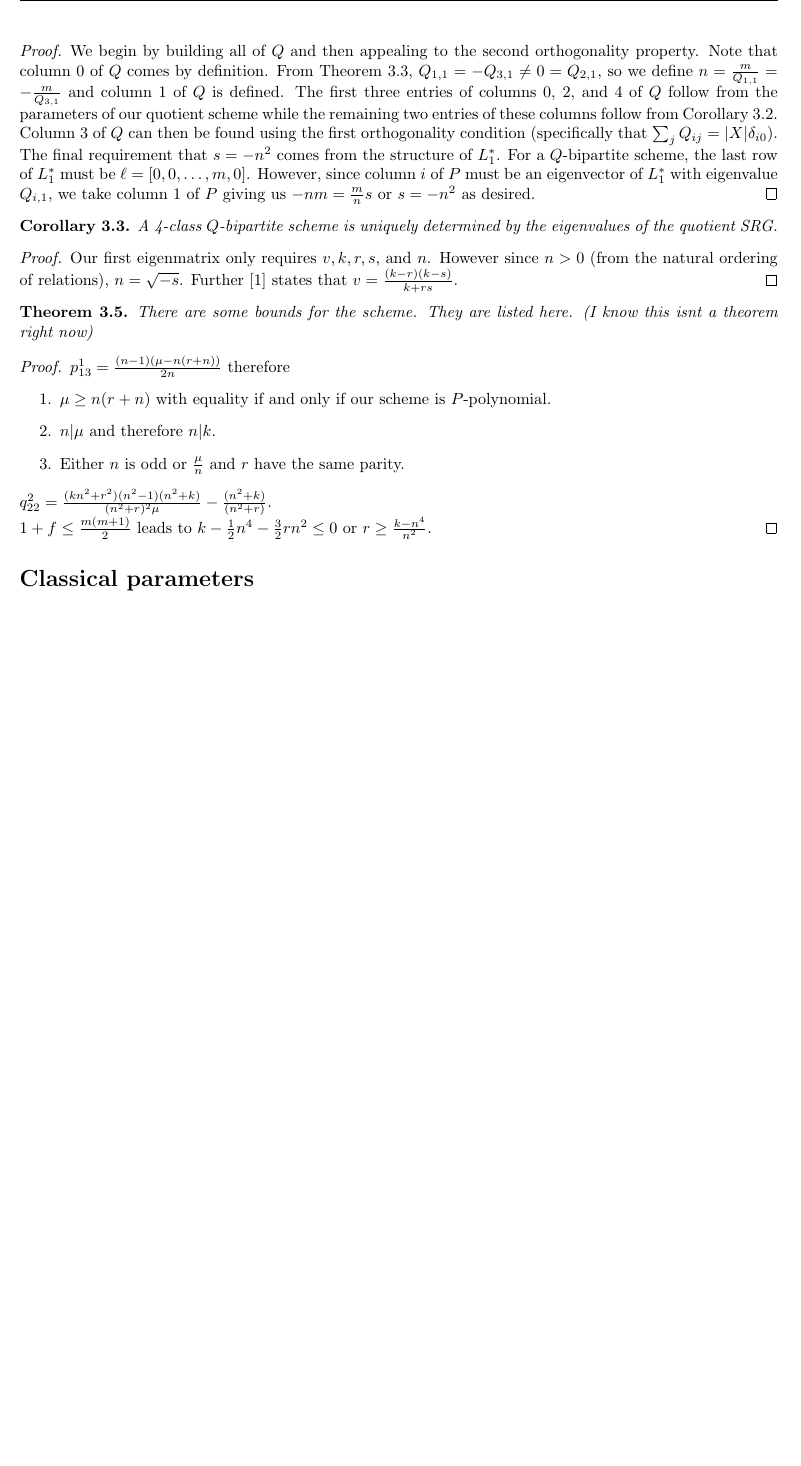
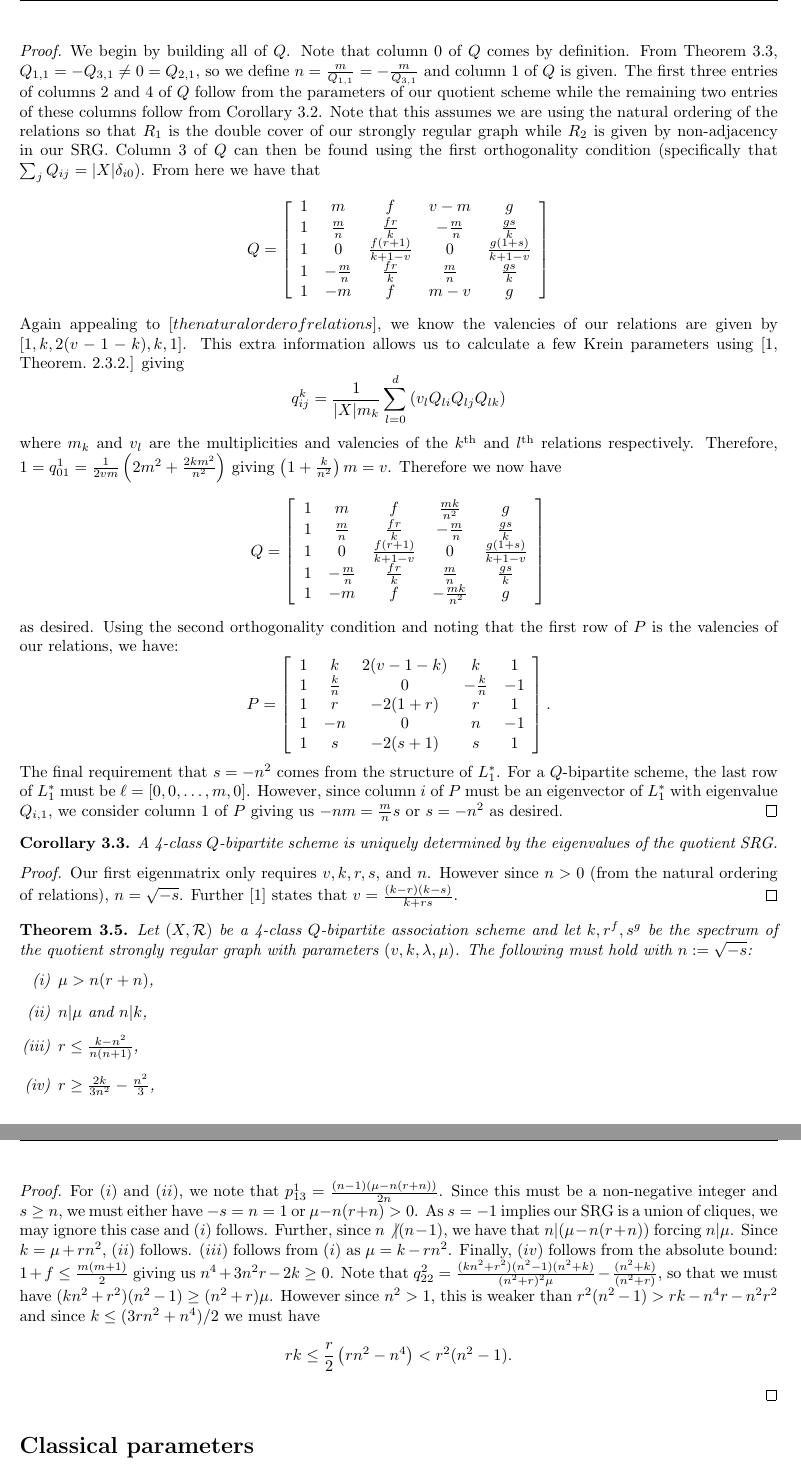
Before and after one commit to Bgkodalen/Research, a LaTeX document (Gegenbauer/Gegenbauer.tex): part of page 5 of 10 before the commit and two parts of pages 5 and 6 of 10 after it, the two joined at a grey line, cut so that both start at the same text, the shorter picture padded with empty space. Compiled offline with pdfLaTeX.

Commit message:
todays work

```diff
--- a/Gegenbauer/Gegenbauer.tex
+++ b/Gegenbauer/Gegenbauer.tex
@@ -189,13 +195,34 @@ Finally we note from \cite{BCN} that $PQ = QP = \vert X\vert I$ and $P_{ji} = \f
+	where $s = -n^2$ for $n\in \mathbb{Z}$.
+\end{theorem}
+\begin{proof}
+	We begin by building all of $Q$. Note that column 0 of $Q$ comes by definition. From Theorem \ref{sym}, $Q_{1,1} = -Q_{3,1}\neq 0 = Q_{2,1}$, so we define $n = \frac{m}{Q_{1,1}} = -\frac{m}{Q_{3,1}}$ and column 1 of $Q$ is given. The first three entries of columns $2$ and $4$ of $Q$ follow from the parameters of our quotient scheme while the remaining two entries of these columns follow from Corollary \ref{evenpoly}. Note that this assumes we are using the natural ordering of the relations so that $R_1$ is the double cover of our strongly regular graph while $R_2$ is given by non-adjacency in our SRG. Column 3 of $Q$ can then be found using the first orthogonality condition (specifically that $\sum_j Q_{ij} = \vert X\vert\delta_{i0}$). From here we have that
+	\[Q = \left[\begin{array}{ccccc}
 	1 & m & f & v-m & g\\
 	1 & \frac{m}{n} & \frac{fr}{k}  & -\frac{m}{n} & \frac{gs}{k}\\
 	1 & 0 & \frac{f(r+1)}{k+1-v}  & 0& \frac{g(1+s)}{k+1-v}\\
 	1 & -\frac{m}{n} & \frac{fr}{k} & \frac{m}{n} & \frac{gs}{k}\\
 	1 & -m & f & m-v & g\\
 	\end{array}\right]\]
-	where $s = -n^2$.
-\end{theorem}
-\begin{proof}
-	We begin by building all of $Q$ and then appealing to the second orthogonality property. Note that column 0 of $Q$ comes by definition. From Theorem \ref{sym}, $Q_{1,1} = -Q_{3,1}\neq 0 = Q_{2,1}$, so we define $n = \frac{m}{Q_{1,1}} = -\frac{m}{Q_{3,1}}$ and column 1 of $Q$ is defined. The first three entries of columns $0$, $2$, and $4$ of $Q$ follow from the parameters of our quotient scheme while the remaining two entries of these columns follow from Corollary \ref{evenpoly}. Column 3 of $Q$ can then be found using the first orthogonality condition (specifically that $\sum_j Q_{ij} = \vert X\vert\delta_{i0}$). The final requirement that $s = -n^2$ comes from the structure of $L_1^*$. For a $Q$-bipartite scheme, the last row of $L_1^*$ must be $\ell = \left[0,0,\dots,m,0\right]$. However, since column $i$ of $P$ must be an eigenvector of $L_1^*$ with eigenvalue $Q_{i,1}$, we take column 1 of $P$ giving us $-nm = \frac{m}{n}s$ or $s = -n^2$ as desired.
+	Again appealing to $\left[the natural order of relations\right]$, we know the valencies of our relations are given by $[1,k,2(v-1-k),k,1]$. This extra information allows us to calculate a few Krein parameters using \cite[Theorem.~2.3.2.]{BCN} giving
+	\[q_{ij}^k = \frac{1}{\vert X\vert m_k}\sum_{l=0}^d\left(v_lQ_{li}Q_{lj}Q_{lk}\right)\]
+	where $m_k$ and $v_l$ are the multiplicities and valencies of the $k^\text{th}$ and $l^\text{th}$ relations respectively.
+	Therefore, $1=q_{01}^1 = \frac{1}{2vm}\left(2m^2+\frac{2km^2}{n^2}\right)$ giving $\left(1+\frac{k}{n^2}\right)m = v$. Therefore we now have
+	\[Q = \left[\begin{array}{ccccc}
+	1 & m & f & \frac{mk}{n^2} & g\\
+	1 & \frac{m}{n} & \frac{fr}{k}  & -\frac{m}{n} & \frac{gs}{k}\\
+	1 & 0 & \frac{f(r+1)}{k+1-v}  & 0& \frac{g(1+s)}{k+1-v}\\
+	1 & -\frac{m}{n} & \frac{fr}{k} & \frac{m}{n} & \frac{gs}{k}\\
+	1 & -m & f & -\frac{mk}{n^2} & g\\
+	\end{array}\right]\]
+	as desired. Using the second orthogonality condition and noting that the first row of $P$ is the valencies of our relations, we have:
+	\[P = \left[\begin{array}{ccccc}
+	1 & k & 2(v-1-k) & k & 1\\
+	1 & \frac{k}{n} & 0 & -\frac{k}{n} & -1\\
+	1 & r& -2(1+r) & r & 1\\
+	1 & -n & 0 & n & -1\\
+	1 & s & -2(s+1) & s & 1\\
+	\end{array}\right].\]
+	The final requirement that $s = -n^2$ comes from the structure of $L_1^*$. For a $Q$-bipartite scheme, the last row of $L_1^*$ must be $\ell = \left[0,0,\dots,m,0\right]$. However, since column $i$ of $P$ must be an eigenvector of $L_1^*$ with eigenvalue $Q_{i,1}$, we consider column 1 of $P$ giving us $-nm = \frac{m}{n}s$ or $s = -n^2$ as desired.
 \end{proof}
 \begin{corollary}
 	A 4-class $Q$-bipartite scheme is uniquely determined by the eigenvalues of the quotient SRG.
@@ -204,17 +231,17 @@ Finally we note from \cite{BCN} that $PQ = QP = \vert X\vert I$ and $P_{ji} = \f
 	Our first eigenmatrix only requires $v,k,r,s,$ and $n$. However since $n>0$ (from the natural ordering of relations), $n = \sqrt{-s}$. Further \cite{BCN} states that  $v = \frac{(k-r)(k-s)}{k+rs}$.
 \end{proof}
 \begin{theorem}
-	There are some bounds for the scheme. They are listed here. (I know this isnt a theorem right now)
+	Let $(X,\mathcal{R})$ be a 4-class $Q$-bipartite association scheme and let $k,r^f,s^g$ be the spectrum of the quotient strongly regular graph with parameters $(v,k,\lambda,\mu)$. The following must hold with $n:=\sqrt{-s}$:
+	\begin{enumerate}[(i)]
+		\item $\mu>n(r+n)$,
+		\item $n\vert \mu$ and $n\vert k$,
+		\item $r\leq \frac{k-n^2}{n(n+1)}$,
+		\item $r\geq \frac{2k}{3n^2}-\frac{n^2}{3}$,
+	\end{enumerate}
 \end{theorem}
 \begin{proof}
-	$p_{13}^1 = \frac{(n-1)(\mu-n(r+n))}{2n}$ therefore
-	\begin{enumerate}
-		\item $\mu\geq n(r+n)$ with equality if and only if our scheme is $P$-polynomial.
-		\item $n\vert \mu$ and therefore $n\vert k$.
-		\item Either $n$ is odd or $\frac{\mu}{n}$ and $r$ have the same parity.
-	\end{enumerate}
-	$q_{22}^2 = \frac{(kn^2+r^2)(n^2-1)(n^2+k)}{(n^2+r)^2\mu}-\frac{(n^2+k)}{(n^2+r)}$.\\
-	$1+f\leq \frac{m(m+1)}{2}$ leads to $k-\frac{1}{2}n^4 - \frac{3}{2}rn^2\leq 0$ or $r\geq\frac{k-n^4}{n^2}$.
+	For $(i)$ and $(ii)$, we note that	$p_{13}^1 = \frac{(n-1)(\mu-n(r+n))}{2n}$. Since this must be a non-negative integer and $s\geq n$, we must either have $-s = n = 1$ or $\mu-n(r+n)>0$. As $s=-1$ implies our SRG is a union of cliques, we may ignore this case and $(i)$ follows. Further, since $n\not\vert (n-1)$, we have that $n\vert (\mu-n(r+n))$ forcing $n\vert \mu$. Since $k=\mu+rn^2$, $(ii)$ follows. $(iii)$ follows from $(i)$ as $\mu = k-rn^2$. Finally, $(iv)$ follows from the absolute bound: $1+f \leq \frac{m(m+1)}{2}$ giving us $n^4+3n^2r-2k\geq 0$. Note that $q_{22}^2 = \frac{(kn^2+r^2)(n^2-1)(n^2+k)}{(n^2+r)^2\mu}-\frac{(n^2+k)}{(n^2+r)}$, so that we must have $(kn^2+r^2)(n^2-1)\geq (n^2+r)\mu$. However since $n^2>1$, this is weaker than $r^2(n^2-1)>rk-n^4r-n^2r^2$ and since $k\leq (3rn^2+n^4)/2$ we must have
+	\[rk\leq\frac{r}{2}\left(rn^2-n^4\right)<r^2(n^2-1).\]
 \end{proof}
 \section*{Classical parameters}
 \subsection{Johnson Graph}
```
Also changed, not shown: Gegenbauer/Gegenbauer.tex (8 more changed lines).
